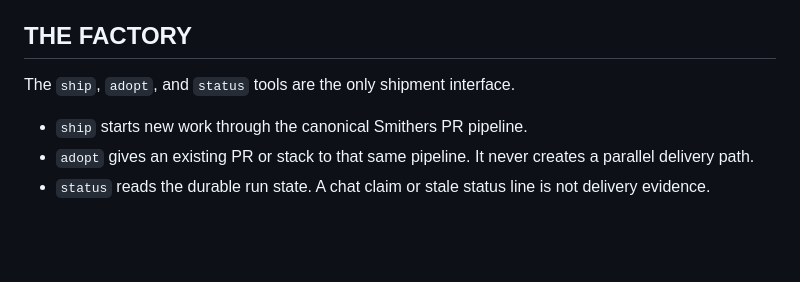
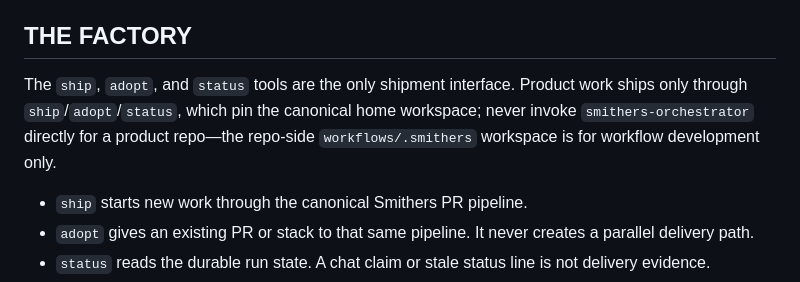
Before and after one commit to twaldin/deck, a Markdown page: v2/seed/AGENTS.md, the part around the change. Rendered like a GitHub page; blank space fills up the shorter version.

```diff
--- a/v2/seed/AGENTS.md
+++ b/v2/seed/AGENTS.md
@@ -96,6 +96,7 @@ source. Do not fold it into OptMem or replace it with remembered fragments.
 ## THE FACTORY
 
 The `ship`, `adopt`, and `status` tools are the only shipment interface.
+Product work ships only through `ship`/`adopt`/`status`, which pin the canonical home workspace; never invoke `smithers-orchestrator` directly for a product repo—the repo-side `workflows/.smithers` workspace is for workflow development only.
 
 - `ship` starts new work through the canonical Smithers PR pipeline.
 - `adopt` gives an existing PR or stack to that same pipeline. It never creates a
```
Also changed, not shown: docs/home-cutover.md (+8 -0 lines).
